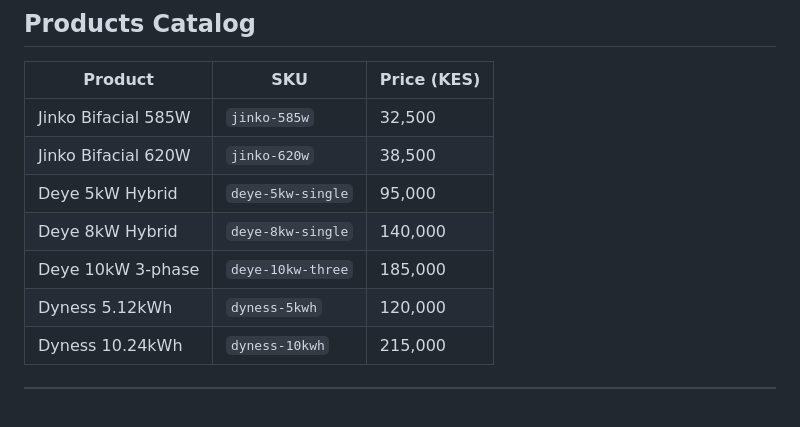
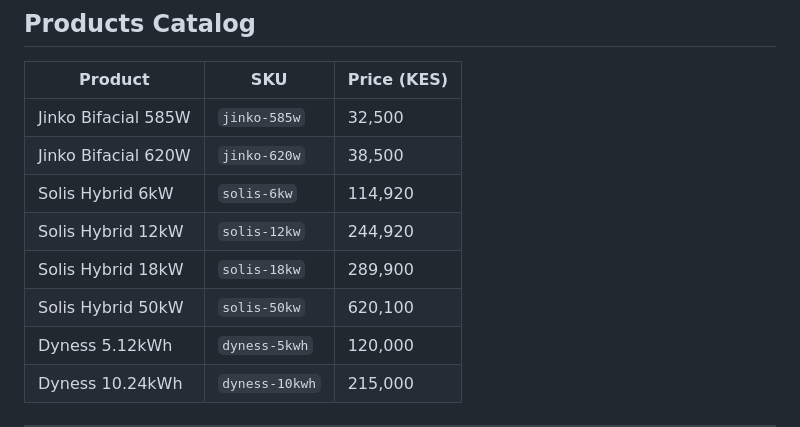
Before and after one commit to rauell1/roam-energy-page, a Markdown page: CLAUDE.md, the part around the change. Rendered like a GitHub page; blank space fills up the shorter version.

Commit message:
docs: update CLAUDE.md catalog to reflect Solis inverters and pricing

```diff
--- a/CLAUDE.md
+++ b/CLAUDE.md
@@ -131,9 +131,10 @@ Matches [roam-electric.com](https://www.roam-electric.com/) visual identity:
 |---------|-----|-------------|
 | Jinko Bifacial 585W | `jinko-585w` | 32,500 |
 | Jinko Bifacial 620W | `jinko-620w` | 38,500 |
-| Deye 5kW Hybrid | `deye-5kw-single` | 95,000 |
-| Deye 8kW Hybrid | `deye-8kw-single` | 140,000 |
-| Deye 10kW 3-phase | `deye-10kw-three` | 185,000 |
+| Solis Hybrid 6kW | `solis-6kw` | 114,920 |
+| Solis Hybrid 12kW | `solis-12kw` | 244,920 |
+| Solis Hybrid 18kW | `solis-18kw` | 289,900 |
+| Solis Hybrid 50kW | `solis-50kw` | 620,100 |
 | Dyness 5.12kWh | `dyness-5kwh` | 120,000 |
 | Dyness 10.24kWh | `dyness-10kwh` | 215,000 |
 
```
